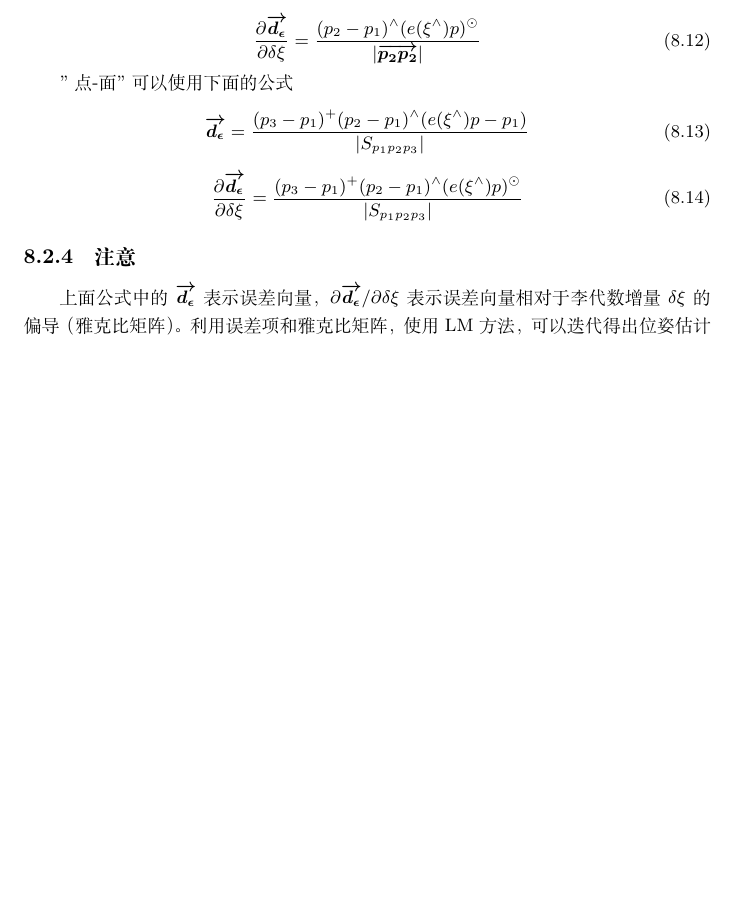
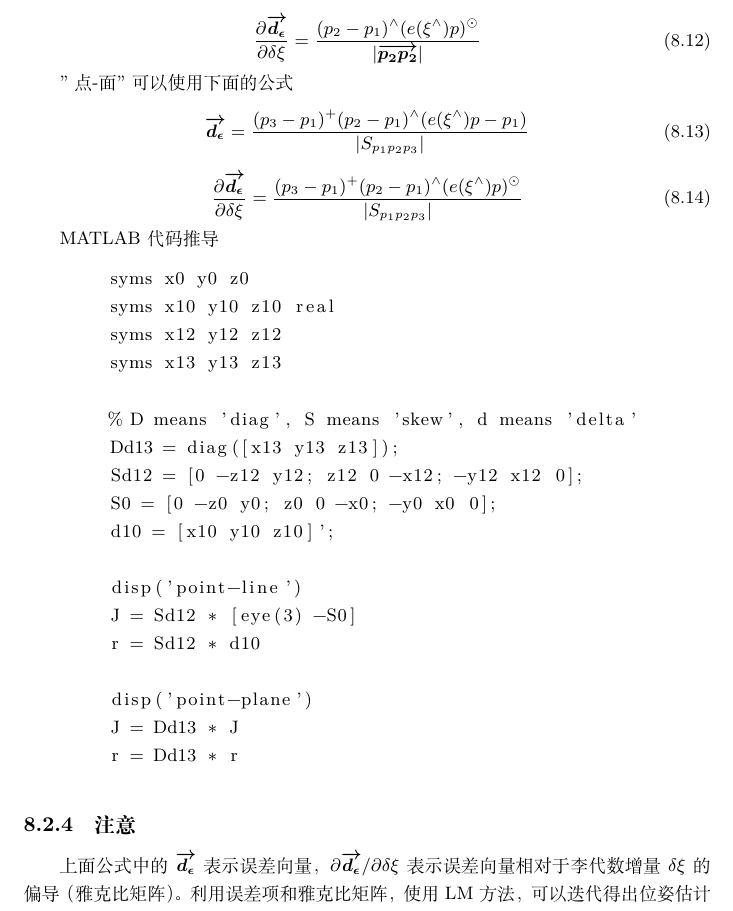
Before and after one commit to smallsmallhaha/PersonalStorageRepo, a LaTeX document (note/tool/latex/main.tex): part of page 17 of 17, cut so that both start at the same text, the shorter picture padded with empty space. Compiled offline with XeLaTeX.

Commit message:
添加loam李代数形式的MATLAB推导

```diff
--- a/note/tool/latex/main.tex
+++ b/note/tool/latex/main.tex
@@ -699,6 +699,28 @@ function dcm = angle2dcm( r1, r2, r3, varargin )
 	\frac{(p_3-p_1)^{+}(p_2-p_1)^\wedge(e(\xi ^\wedge)p)^\odot}{|S_{p_1 p_2 p_3}|}
 	\end{equation}
 
+	\par MATLAB代码推导
+	\begin{lstlisting}{language=Matlab}
+	syms x0 y0 z0
+	syms x10 y10 z10 real
+	syms x12 y12 z12
+	syms x13 y13 z13
+
+	% D means 'diag', S means 'skew', d means 'delta'
+	Dd13 = diag([x13 y13 z13]);
+	Sd12 = [0 -z12 y12; z12 0 -x12; -y12 x12 0];
+	S0 = [0 -z0 y0; z0 0 -x0; -y0 x0 0];
+	d10 = [x10 y10 z10]';
+
+	disp('point-line')
+	J = Sd12 * [eye(3) -S0]
+	r = Sd12 * d10
+
+	disp('point-plane')
+	J = Dd13 * J
+	r = Dd13 * r
+	\end{lstlisting}
+
 	\subsubsection{注意}
 	上面公式中的$\vecba{d_\epsilon}$表示误差向量，${\partial \vecba{d_{\epsilon}}}/{\partial\delta\xi}$表示误差向量相对于李代数增量$\delta\xi$的偏导（雅克比矩阵）。利用误差项和雅克比矩阵，使用LM方法，可以迭代得出位姿估计值。
 
```
